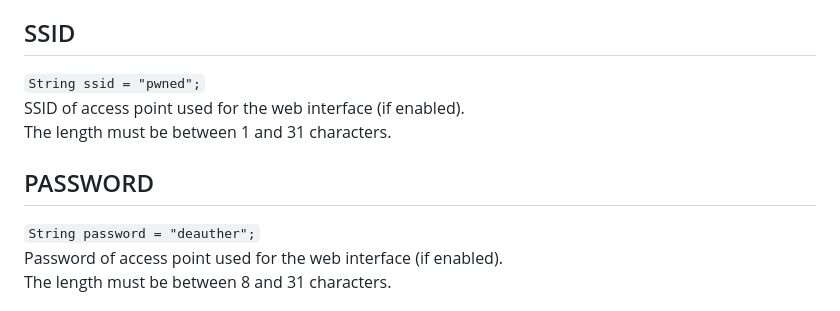
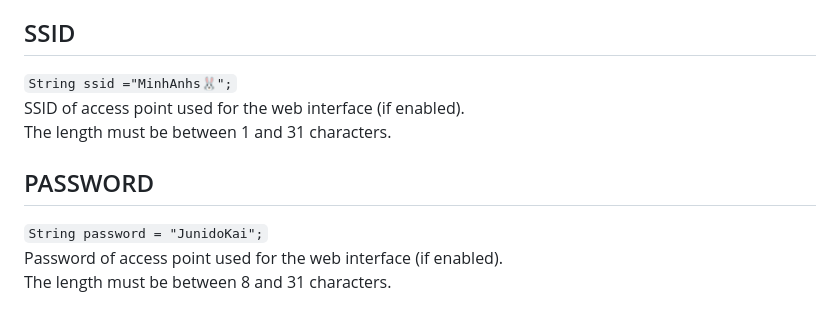
Before and after one commit to dma17ntd/Deauther, a Markdown page: settings.md, the part around the change. Drawn GitHub-style.

```diff
--- a/settings.md
+++ b/settings.md
@@ -36,12 +36,12 @@ Version number, i.e. `v2.0`.
 **PLEASE NOTE** that this setting can only be changed in the source code.
 
 ## SSID
-`String ssid = "pwned";`
+`String ssid ="MinhAnhs🐰";`
 SSID of access point used for the web interface (if enabled).
 The length must be between 1 and 31 characters.
 
 ## PASSWORD
-`String password = "deauther";`
+`String password = "JunidoKai";`
 Password of access point used for the web interface (if enabled).
 The length must be between 8 and 31 characters.
 
```
